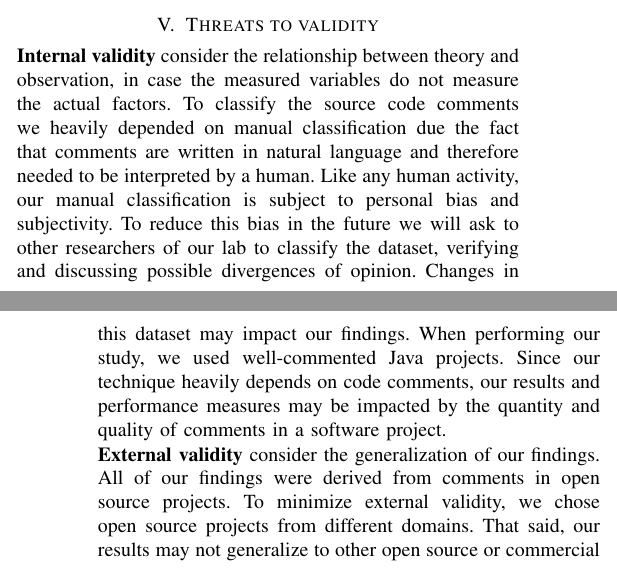
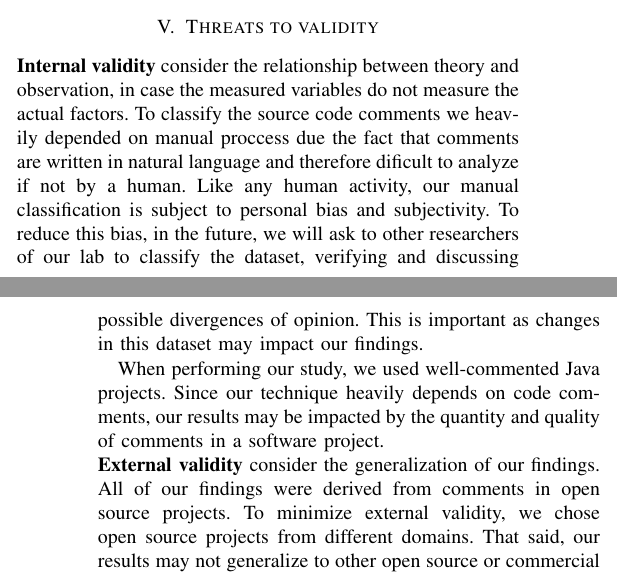
Before and after one commit to maldonado/mtd_paper, a LaTeX paper (main.tex, which reads threats_to_validity.tex): two parts of the columns of pages 5 and 6 of 7, joined at a grey line, cut so that both start at the same text. Compiled offline with pdfLaTeX.

Commit message:
review threats to validity

```diff
--- a/threats_to_validity.tex
+++ b/threats_to_validity.tex
@@ -1,3 +1,5 @@
-\noindent\textbf{Internal validity} consider the relationship between theory and observation, in case the measured variables do not measure the actual factors. To classify the source code comments we heavily depended on manual classification due the fact that comments are written in natural language and therefore needed to be interpreted by a human. Like any human activity, our manual classification is subject to personal bias and subjectivity. To reduce this bias in the future we will ask to other researchers of our lab to classify the dataset, verifying and discussing possible divergences of opinion. Changes in this dataset may impact our findings. When performing our study, we used well-commented Java projects. Since our technique heavily depends on code comments, our results and performance measures may be impacted by the quantity and quality of comments in a software project.
+\noindent\textbf{Internal validity} consider the relationship between theory and observation, in case the measured variables do not measure the actual factors. To classify the source code comments we heavily depended on manual proccess due the fact that comments are written in natural language and therefore dificult to analyze if not by a human. Like any human activity, our manual classification is subject to personal bias and subjectivity. To reduce this bias, in the future, we will ask to other researchers of our lab to classify the dataset, verifying and discussing possible divergences of opinion. This is important as changes in this dataset may impact our findings.
+
+When performing our study, we used well-commented Java projects. Since our technique heavily depends on code comments, our results may be impacted by the quantity and quality of comments in a software project.
 
 \noindent \textbf{External validity} consider the generalization of our findings. All of our findings were derived from comments in open source projects. To minimize external validity, we chose open source projects from different domains. That said, our results may not generalize to other open source or commercial projects. In particular, our results may not generalize to projects that have a low number or no comments. Other than that, we only analyze projects written in Java, the results obtained may not generalize to projects written in other languages.
```
